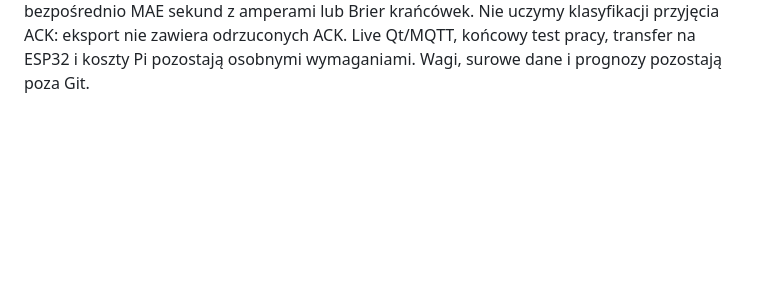
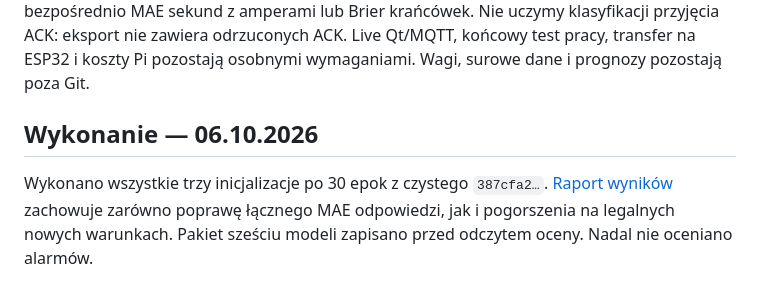
Before and after one commit to raaddi/edgeguard-iot, a Markdown page: docs/step-20-response-models.md, the part around the change. GitHub-like rendering; blank space fills up the shorter version.

Commit message:
docs(ml): record response forecast results and limitations

```diff
--- a/docs/step-20-response-models.md
+++ b/docs/step-20-response-models.md
@@ -93,3 +93,10 @@ Nie porównujemy bezpośrednio MAE sekund z amperami lub Brier krańcówek.
 Nie uczymy klasyfikacji przyjęcia ACK: eksport nie zawiera odrzuconych ACK.
 Live Qt/MQTT, końcowy test pracy, transfer na ESP32 i koszty Pi pozostają
 osobnymi wymaganiami. Wagi, surowe dane i prognozy pozostają poza Git.
+
+## Wykonanie — 06.10.2026
+
+Wykonano wszystkie trzy inicjalizacje po 30 epok z czystego `387cfa2…`.
+[Raport wyników](results/response-models-20261006.md) zachowuje zarówno poprawę
+łącznego MAE odpowiedzi, jak i pogorszenia na legalnych nowych warunkach.
+Pakiet sześciu modeli zapisano przed odczytem oceny. Nadal nie oceniano alarmów.
```
Also changed, not shown: docs/results/response-models-20261006.md (added, +134 -0 lines).
